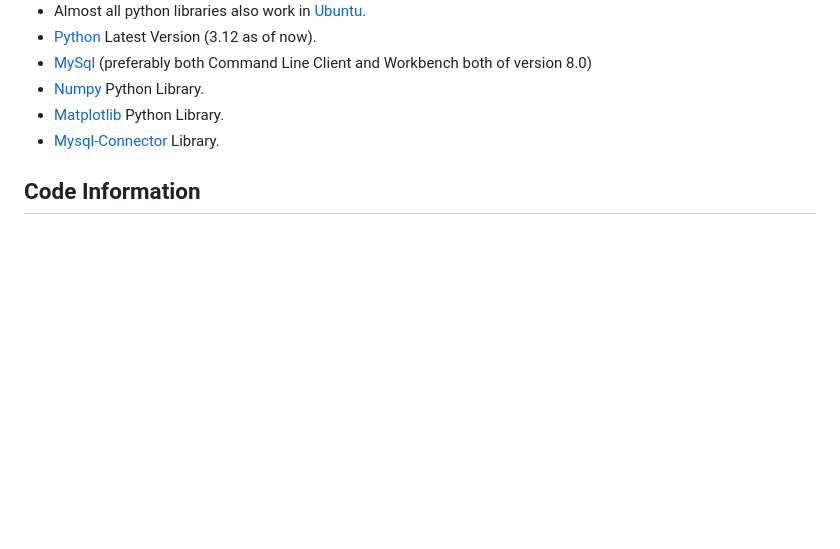
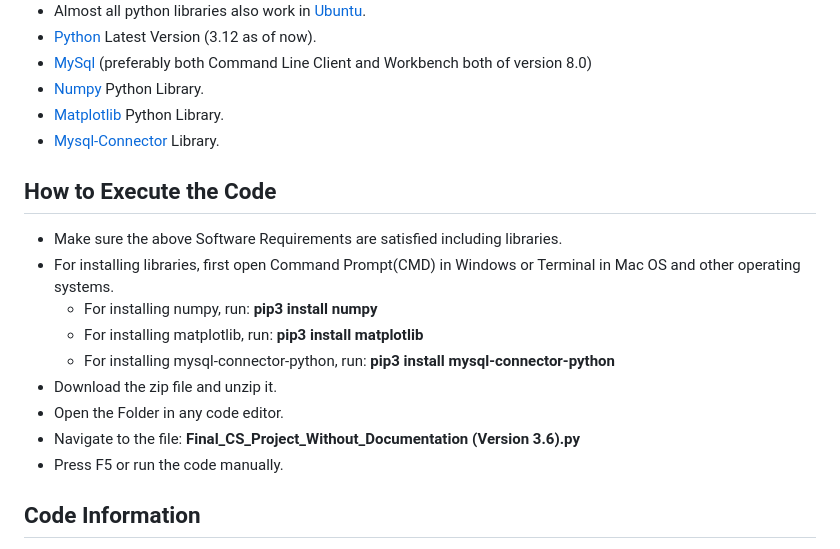
Before and after one commit to Vaibhav1506/Calculus-and-Graphical-Functions-Visualization, a Markdown page: README.md, the part around the change. GitHub-like rendering; blank space fills up the shorter version.

Commit message:
Update README.md
Signed-off-by: Tricky Biggle <bvaibhav1506@gmail.com>

```diff
--- a/README.md
+++ b/README.md
@@ -18,6 +18,17 @@ A project where we used Python and MySql to showcase a tiny yet significant part
 - [Numpy](https://numpy.org/) Python Library.
 - [Matplotlib](https://matplotlib.org/) Python Library.
 - [Mysql-Connector](https://pypi.org/project/mysql-connector-python/) Library.
+
+## How to Execute the Code
+- Make sure the above Software Requirements are satisfied including libraries.
+- For installing libraries, first open Command Prompt(CMD) in Windows or Terminal in Mac OS and other operating systems.
+  - For installing numpy, run: **pip3 install numpy**
+  - For installing matplotlib, run: **pip3 install matplotlib**
+  - For installing mysql-connector-python, run: **pip3 install mysql-connector-python**
+- Download the zip file and unzip it.
+- Open the Folder in any code editor.
+- Navigate to the file: **Final_CS_Project_Without_Documentation (Version 3.6).py**
+- Press F5 or run the code manually.
 
 ## Code Information
 - Line Count: 1216.
```
